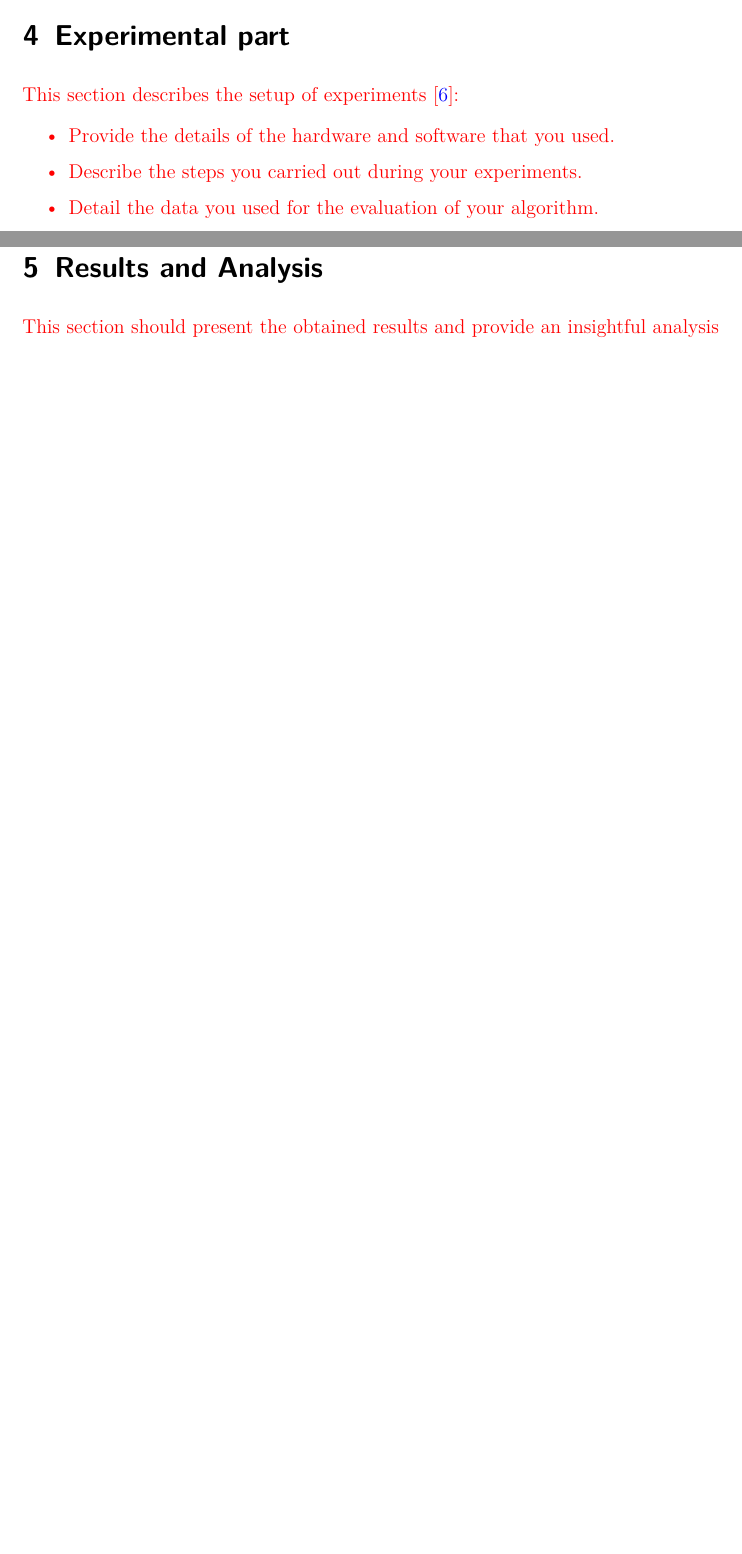
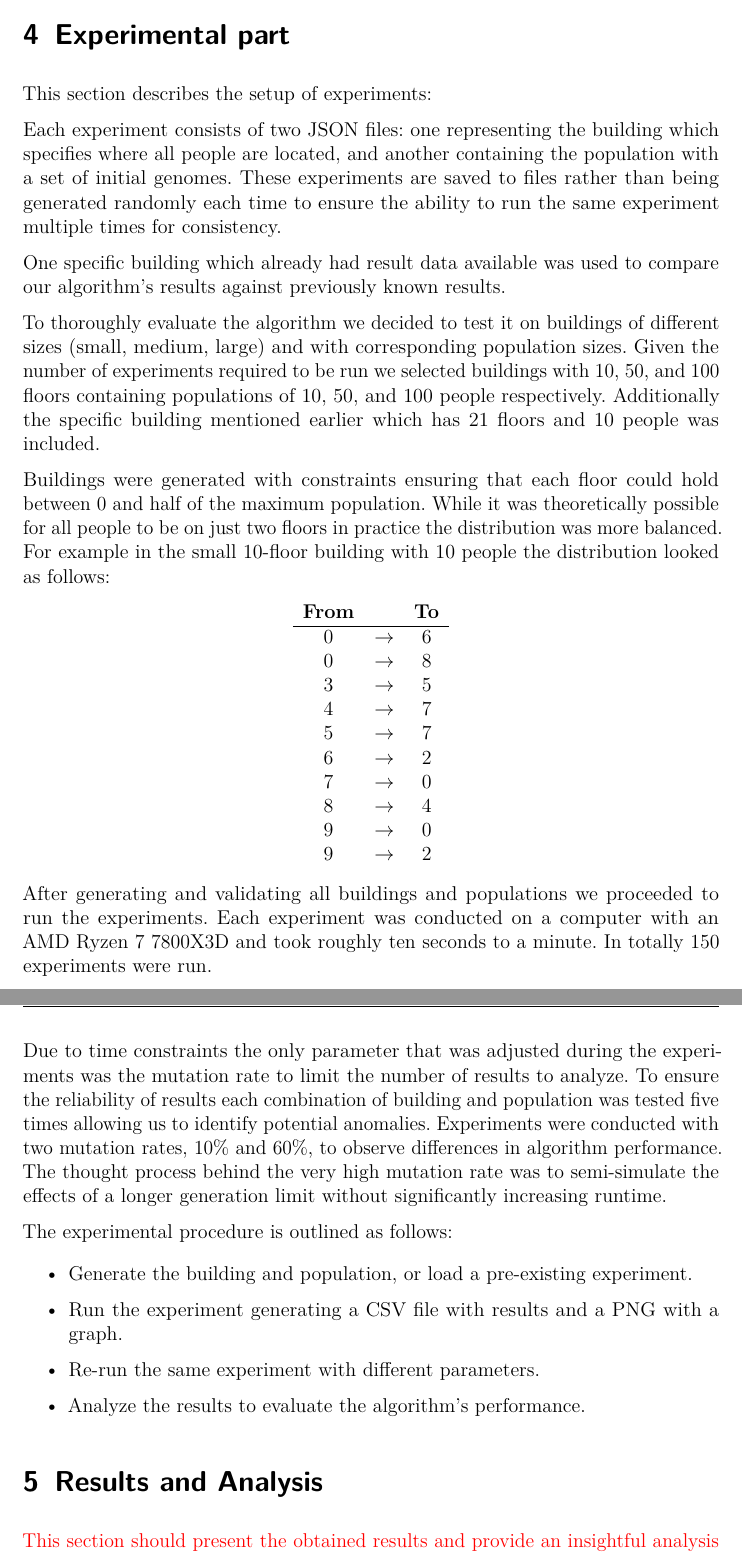
Before and after one commit to Civil-Data/Grupp24, a LaTeX document (report/main.tex, which reads report/Experimental_part.tex): two parts of pages 6 and 7 of 9 before the commit and two parts of pages 7 and 8 of 10 after it, joined at a grey line, cut so that both start at the same text, the shorter picture padded with empty space. The pictures show the PDF file report/main.pdf that the author committed with the source.

Commit message:
ADD: experimental part of report

```diff
--- a/report/Experimental_part.tex
+++ b/report/Experimental_part.tex
@@ -1,2 +1,16 @@
-{\color{red}
-This section describes the setup of experiments \cite{zobel2014experimentation}:
+This section describes the setup of experiments:
+
+Each experiment consists of two JSON files: one representing the building which specifies where all people are located, and another containing the population with a set of initial genomes.
+These experiments are saved to files rather than being generated randomly each time to ensure the ability to run the same experiment multiple times for consistency.
+
+One specific building which already had result data available was used to compare our algorithm's results against previously known results.
+
+To thoroughly evaluate the algorithm we decided to test it on buildings of different sizes (small, medium, large) and with corresponding population sizes.
+Given the number of experiments required to be run we selected buildings with 10, 50, and 100 floors containing populations of 10, 50, and 100 people respectively. Additionally the specific building mentioned earlier which has 21 floors and 10 people was included.
+
+Buildings were generated with constraints ensuring that each floor could hold between 0 and half of the maximum population.
+While it was theoretically possible for all people to be on just two floors in practice the distribution was more balanced. For example in the small 10-floor building with 10 people the distribution looked as follows:
+
+\begin{center}
+\begin{tabular}{c c c}
+    \textbf{From} &  & \textbf{To} \\
@@ -3,9 +27,18 @@ This section describes the setup of experiments \cite{zobel2014experimentation}:
+	9 & $\to$ & 2 \\
+\end{tabular}
+\end{center}
+
+After generating and validating all buildings and populations we proceeded to run the experiments. Each experiment was conducted on a computer with an AMD Ryzen 7 7800X3D and took roughly ten seconds to a minute. In totally 150 experiments were run.
+
+Due to time constraints the only parameter that was adjusted during the experiments was the mutation rate to limit the number of results to analyze.
+To ensure the reliability of results each combination of building and population was tested five times allowing us to identify potential anomalies. Experiments were conducted with two mutation rates, 10\% and 60\%, to observe differences in algorithm performance.
+The thought process behind the very high mutation rate was to semi-simulate the effects of a longer generation limit without significantly increasing runtime.
+
+The experimental procedure is outlined as follows:
 
 \begin{itemize}
-	\item Provide the details of the hardware and software that you used.
-	\item Describe the steps you carried out during your experiments.
-	\item Detail the data you used for the evaluation of your algorithm.
+	\item Generate the building and population, or load a pre-existing experiment.
+    \item Run the experiment generating a CSV file with results and a PNG with a graph.
+    \item Re-run the same experiment with different parameters.
+	\item Analyze the results to evaluate the algorithm's performance.
 \end{itemize}
-}
-
-\lipsum[4]
```
Also changed, not shown: report/main.pdf, report/Experimental_part.tex (10 more changed lines).
